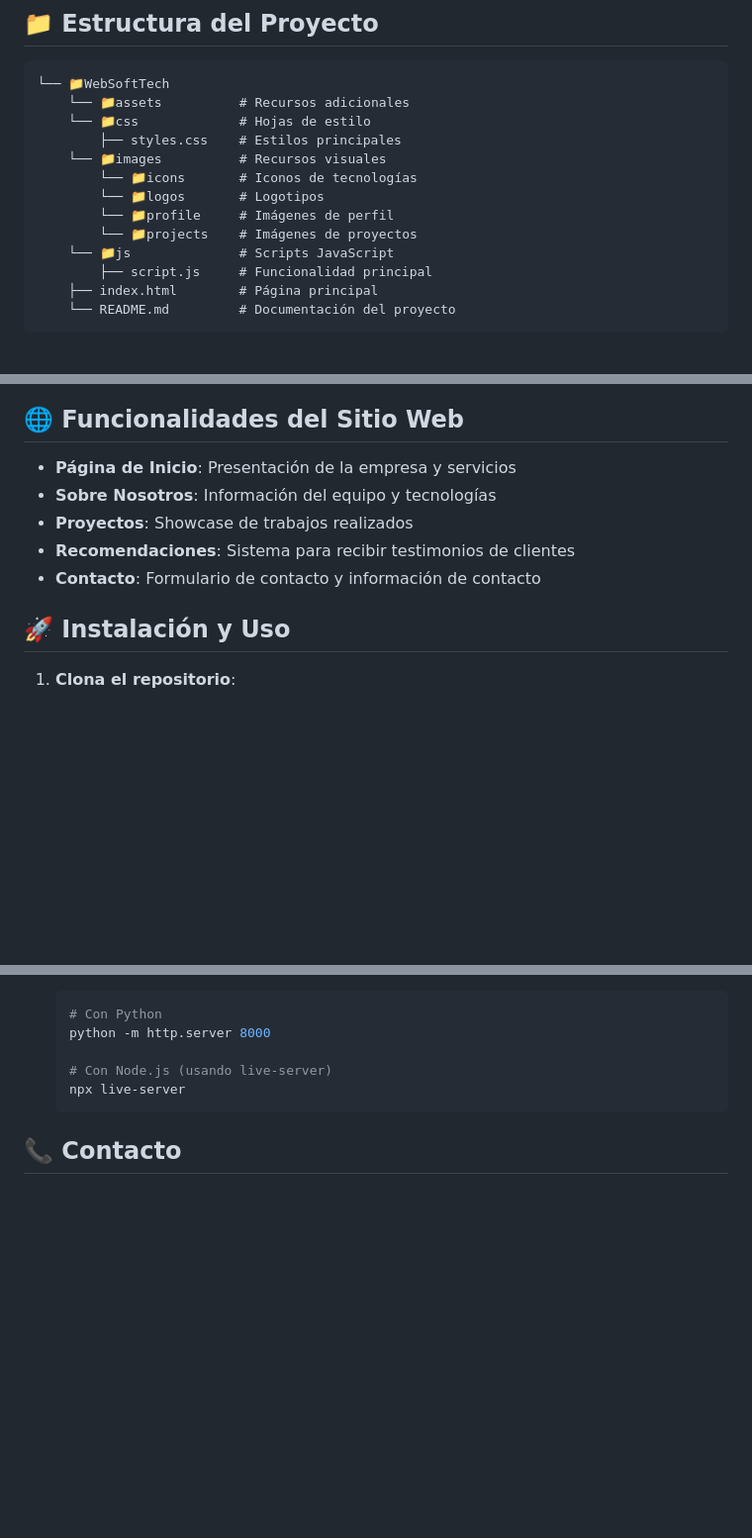
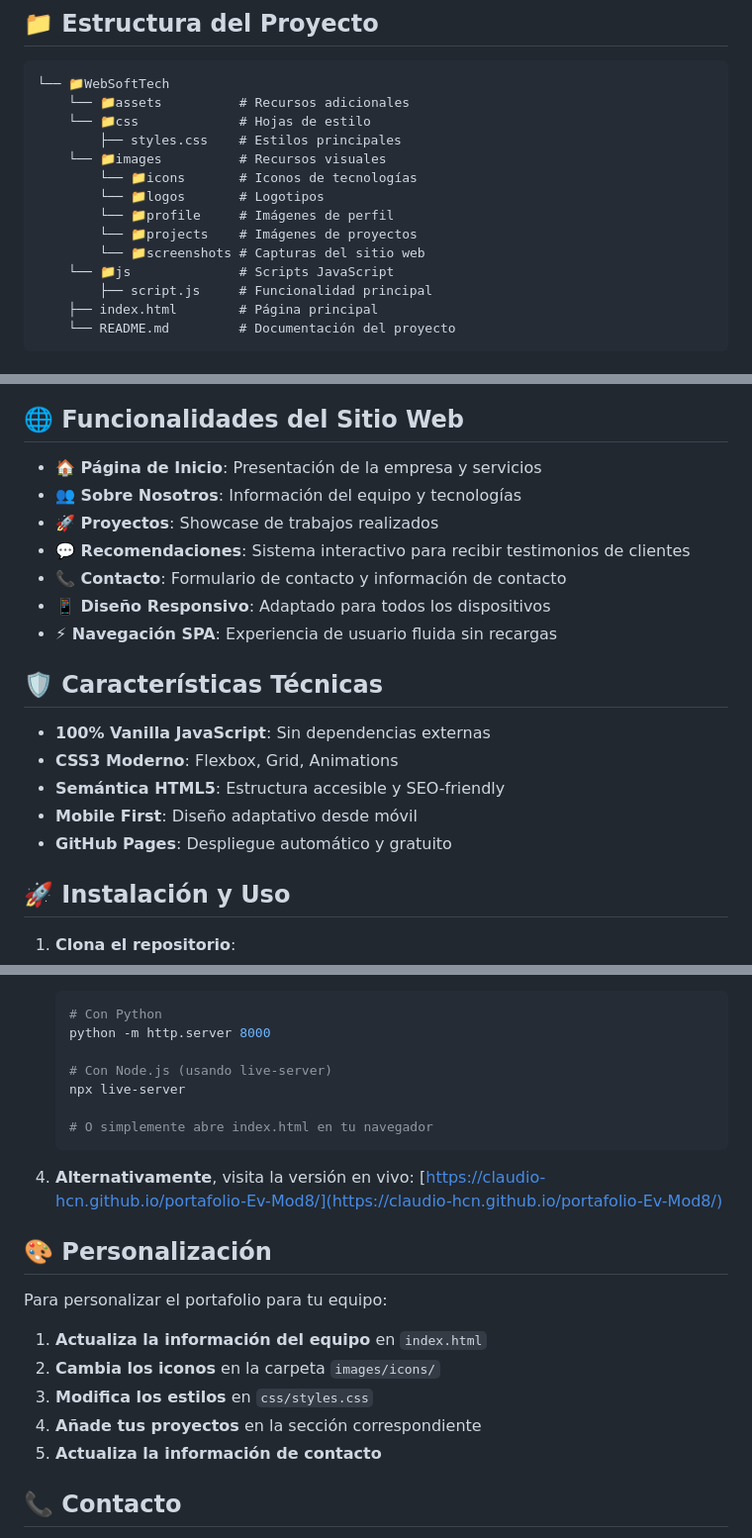
Before and after one commit to claudio-hcn/portafolio-Ev-Mod8, a Markdown page: README.md, 3 parts joined by grey strips. Shown: that part at 99% size. GitHub-like rendering; blank space fills up the shorter version.

````diff
--- a/README.md
+++ b/README.md
@@ -97,6 +127,7 @@ Este repositorio contiene nuestro portafolio web profesional, desarrollado como
         └── 📁logos       # Logotipos
         └── 📁profile     # Imágenes de perfil
         └── 📁projects    # Imágenes de proyectos
+        └── 📁screenshots # Capturas del sitio web
     └── 📁js              # Scripts JavaScript
         ├── script.js     # Funcionalidad principal
     ├── index.html        # Página principal
@@ -106,10 +144,20 @@ Este repositorio contiene nuestro portafolio web profesional, desarrollado como
 ## 🌐 Funcionalidades del Sitio Web
 
-- **Página de Inicio**: Presentación de la empresa y servicios
-- **Sobre Nosotros**: Información del equipo y tecnologías
-- **Proyectos**: Showcase de trabajos realizados
-- **Recomendaciones**: Sistema para recibir testimonios de clientes
-- **Contacto**: Formulario de contacto y información de contacto
+- **🏠 Página de Inicio**: Presentación de la empresa y servicios
+- **👥 Sobre Nosotros**: Información del equipo y tecnologías
+- **🚀 Proyectos**: Showcase de trabajos realizados
+- **💬 Recomendaciones**: Sistema interactivo para recibir testimonios de clientes
+- **📞 Contacto**: Formulario de contacto y información de contacto
+- **📱 Diseño Responsivo**: Adaptado para todos los dispositivos
+- **⚡ Navegación SPA**: Experiencia de usuario fluida sin recargas
+
+## 🛡️ Características Técnicas
+
+- **100% Vanilla JavaScript**: Sin dependencias externas
+- **CSS3 Moderno**: Flexbox, Grid, Animations
+- **Semántica HTML5**: Estructura accesible y SEO-friendly
+- **Mobile First**: Diseño adaptativo desde móvil
+- **GitHub Pages**: Despliegue automático y gratuito
 
 ## 🚀 Instalación y Uso
 
@@ -130,7 +178,21 @@ Este repositorio contiene nuestro portafolio web profesional, desarrollado como
 
    # Con Node.js (usando live-server)
    npx live-server
+
+   # O simplemente abre index.html en tu navegador
    ```
+
+4. **Alternativamente**, visita la versión en vivo: [https://claudio-hcn.github.io/portafolio-Ev-Mod8/](https://claudio-hcn.github.io/portafolio-Ev-Mod8/)
+
+## 🎨 Personalización
+
+Para personalizar el portafolio para tu equipo:
+
+1. **Actualiza la información del equipo** en `index.html`
+2. **Cambia los iconos** en la carpeta `images/icons/`
+3. **Modifica los estilos** en `css/styles.css`
+4. **Añade tus proyectos** en la sección correspondiente
+5. **Actualiza la información de contacto**
 
 ## 📞 Contacto
 
````
Also changed, not shown: other parts of README.md (+37 -0 lines), images/screenshots/about.png (added), images/screenshots/contact.png (added), images/screenshots/home.png (added), images/screenshots/projects.png (added), images/screenshots/recommendations.png (added).
